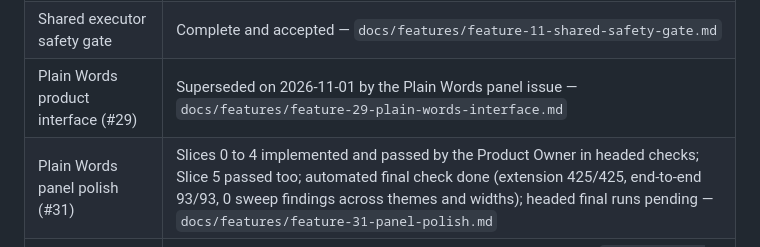
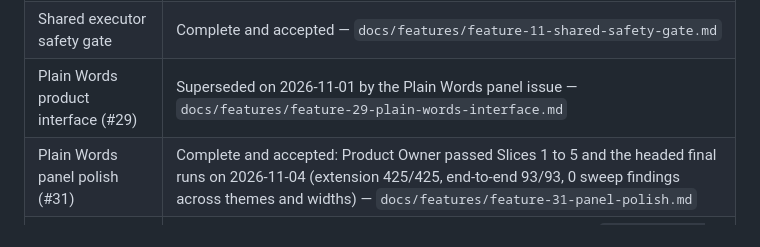
Before and after one commit to nmheinrich/seeyable, a Markdown page: docs/status.md, the part around the change. Rendered like a GitHub page.

```diff
--- a/docs/status.md
+++ b/docs/status.md
@@ -18,7 +18,7 @@ the feature documents.
 | Voice front end and typed fallback | Complete and accepted — `docs/features/feature-10-voice-front-end.md` |
 | Shared executor safety gate | Complete and accepted — `docs/features/feature-11-shared-safety-gate.md` |
 | Plain Words product interface (#29) | Superseded on 2026-11-01 by the Plain Words panel issue — `docs/features/feature-29-plain-words-interface.md` |
-| Plain Words panel polish (#31) | Slices 0 to 4 implemented and passed by the Product Owner in headed checks; Slice 5 passed too; automated final check done (extension 425/425, end-to-end 93/93, 0 sweep findings across themes and widths); headed final runs pending — `docs/features/feature-31-panel-polish.md` |
+| Plain Words panel polish (#31) | Complete and accepted: Product Owner passed Slices 1 to 5 and the headed final runs on 2026-11-04 (extension 425/425, end-to-end 93/93, 0 sweep findings across themes and widths) — `docs/features/feature-31-panel-polish.md` |
 | Plain Words panel (supersedes #29) | Implemented 2026-11-01 from the approved mockup (frozen at `DESIGN/plain-words-panel-mockup-2026-11-01.html`); headed visual and voice acceptance PENDING. Extension 299/299; headless-Chrome stub-model typed runs 127/127 (states × 320/400/480 px × light/dark, forced colors, page tag states) and #15 regression 32/32 — `docs/features/feature-plain-words-panel.md` |
 | Planner, proxy | Complete and accepted — Product Owner confirmed full canonical Act 1 typed then spoken on the corrected implementation, 2026-10-31; recognition remains imperfect — `docs/features/feature-14-muse-spark-planner.md`; loopback proxy, shared plan schema, guarded sequential execution, cached corrections; stub-model plumbing verified |
 | Voice transcription spike (#12) | Timeboxed spike complete: INCONCLUSIVE / KEEP Web Speech — `docs/decision-voice-transcription.md`; zero provider takes; file-client mechanics verified offline (3/3); live comparison harness incomplete |
```
Also changed, not shown: AGENTS.md (+3 -0 lines), docs/features/feature-31-panel-polish.md (+3 -1 lines).
